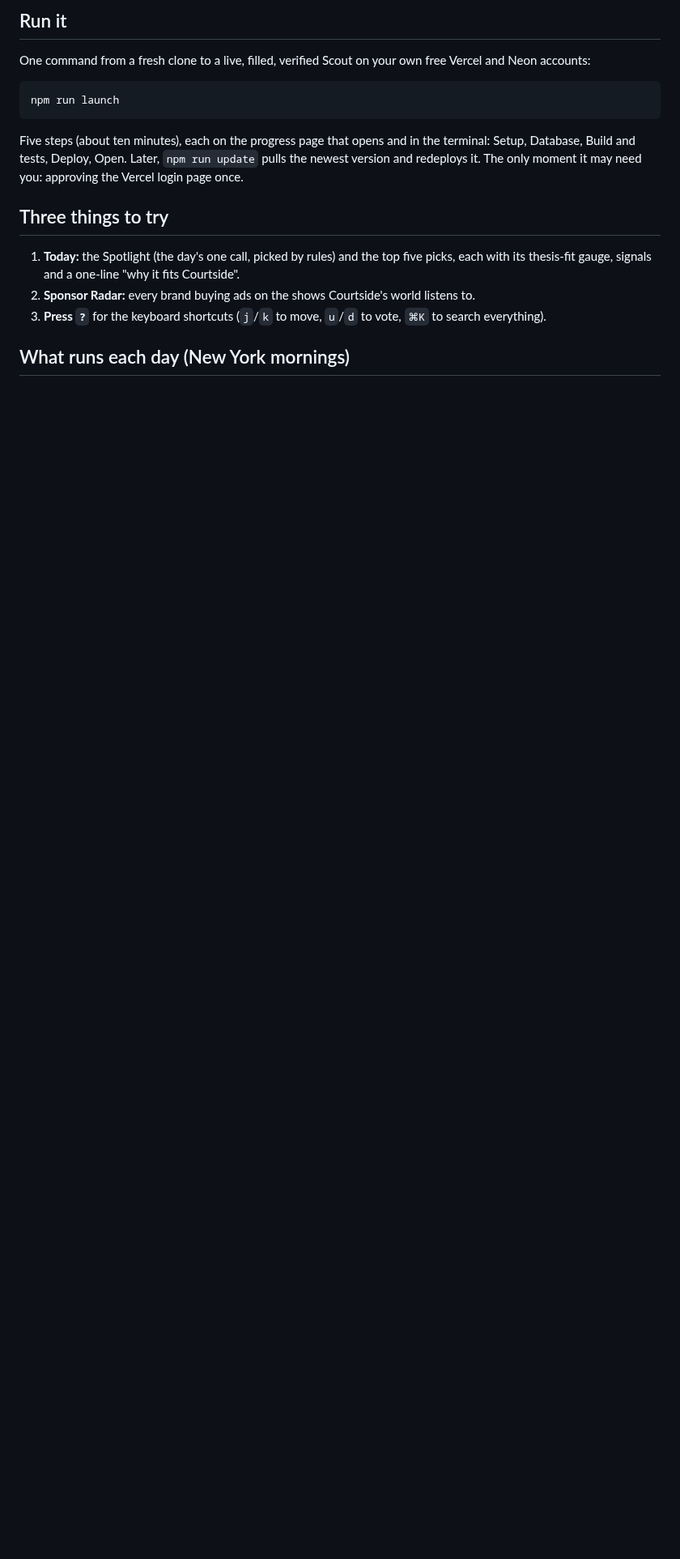
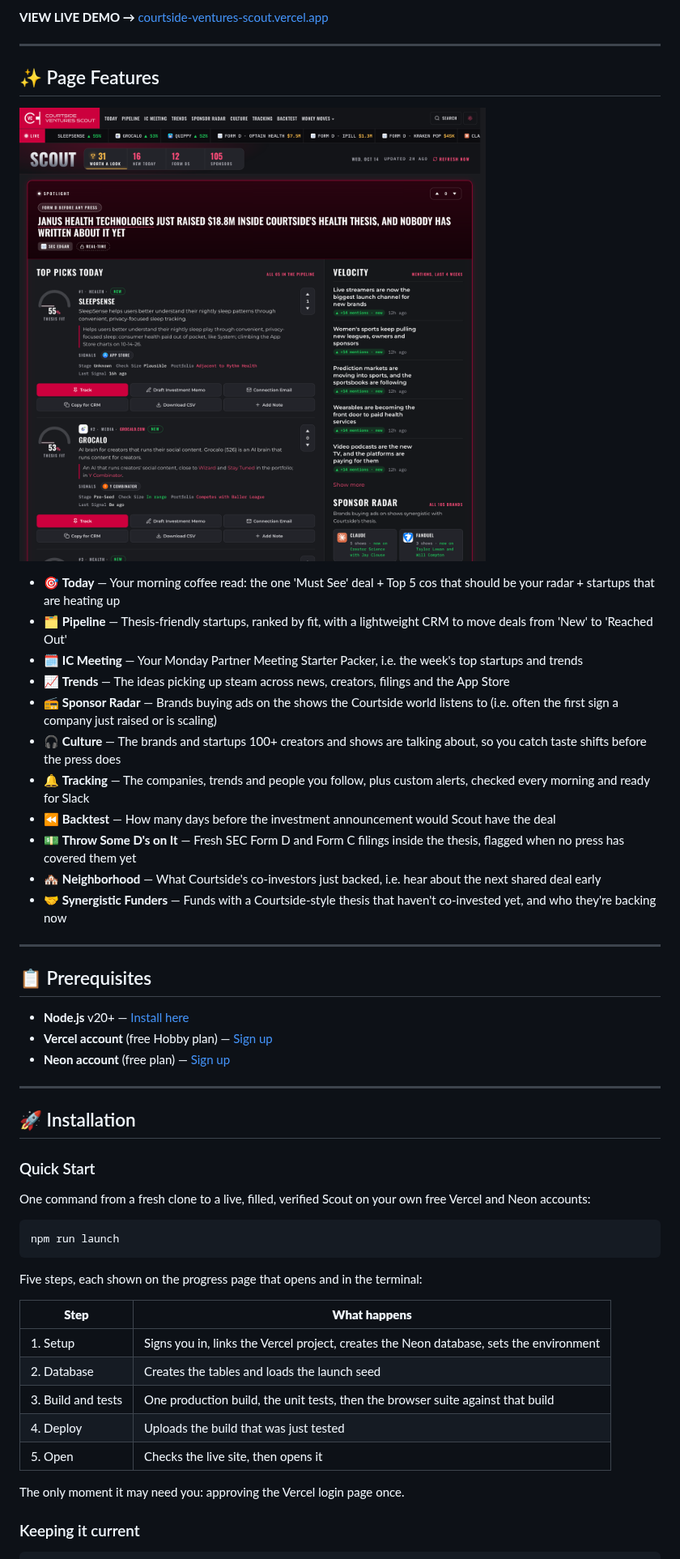
Before and after one commit to adriangrantdotorg/Courtside-Ventures-Scout, a Markdown page: README.md, the part around one of its changes. Shown at 81% size. Drawn GitHub-style; pictures changed too: docs/today.png (added); blank space fills up the shorter version.

````diff
--- a/README.md
+++ b/README.md
@@ -8,5 +8,37 @@ A prototype built by Adrian Grant to start a conversation with Courtside.
 
-## Run it
+**VIEW LIVE DEMO →** [courtside-ventures-scout.vercel.app](https://courtside-ventures-scout.vercel.app)
+
+---
+
+## ✨ Page Features
+
+![The Today page: the Spotlight, the top picks with their thesis-fit gauges, Velocity and Sponsor Radar](docs/today.png)
+
+- 🎯 **Today** — Your morning coffee read: the one 'Must See' deal + Top 5 cos that should be your radar + startups that are heating up
+- 🗂️ **Pipeline** — Thesis-friendly startups, ranked by fit, with a lightweight CRM to move deals from 'New' to 'Reached Out'
+- 🗓️ **IC Meeting** — Your Monday Partner Meeting Starter Packer, i.e. the week's top startups and trends
+- 📈 **Trends** — The ideas picking up steam across news, creators, filings and the App Store
+- 📻 **Sponsor Radar** — Brands buying ads on the shows the Courtside world listens to (i.e. often the first sign a company just raised or is scaling)
+- 🎧 **Culture** — The brands and startups 100+ creators and shows are talking about, so you catch taste shifts before the press does
+- 🔔 **Tracking** — The companies, trends and people you follow, plus custom alerts, checked every morning and ready for Slack
+- ⏪ **Backtest** — How many days before the investment announcement would Scout have the deal
+- 💵 **Throw Some D's on It** — Fresh SEC Form D and Form C filings inside the thesis, flagged when no press has covered them yet
+- 🏘️ **Neighborhood** — What Courtside's co-investors just backed, i.e. hear about the next shared deal early
+- 🤝 **Synergistic Funders** — Funds with a Courtside-style thesis that haven't co-invested yet, and who they're backing now
+
+---
+
+## 📋 Prerequisites
+
+- **Node.js** v20+ — [Install here](https://nodejs.org/)
+- **Vercel account** (free Hobby plan) — [Sign up](https://vercel.com/signup)
+- **Neon account** (free plan) — [Sign up](https://neon.com/)
+
+---
+
+## 🚀 Installation
+
+### Quick Start
 
 One command from a fresh clone to a live, filled, verified Scout on your own free Vercel and Neon accounts:
 
@@ -14,13 +46,17 @@ One command from a fresh clone to a live, filled, verified Scout on your own fre
 npm run launch
 ```
 
-Five steps (about ten minutes), each on the progress page that opens and in the terminal: Setup, Database, Build and tests, Deploy, Open. Later, `npm run update` pulls the newest version and redeploys it. The only moment it may need you: approving the Vercel login page once.
+Five steps, each shown on the progress page that opens and in the terminal:
 
-## Three things to try
+| **Step** | **What happens** |
+| -------- | ---------------- |
+| 1. Setup | Signs you in, links the Vercel project, creates the Neon database, sets the environment |
+| 2. Database | Creates the tables and loads the launch seed |
+| 3. Build and tests | One production build, the unit tests, then the browser suite against that build |
+| 4. Deploy | Uploads the build that was just tested |
+| 5. Open | Checks the live site, then opens it |
 
-1. **Today:** the Spotlight (the day's one call, picked by rules) and the top five picks, each with its thesis-fit gauge, signals and a one-line "why it fits Courtside".
-2. **Sponsor Radar:** every brand buying ads on the shows Courtside's world listens to.
-3. **Press `?`** for the keyboard shortcuts (`j`/`k` to move, `u`/`d` to vote, `⌘K` to search everything).
+The only moment it may need you: approving the Vercel login page once.
 
-## What runs each day (New York mornings)
+### Keeping it current
 
````
Also changed, not shown: other parts of README.md (+58 -38 lines), CLAUDE.md (+6 -0 lines), RECURRING.md (+1 -0 lines), 1 other file.
